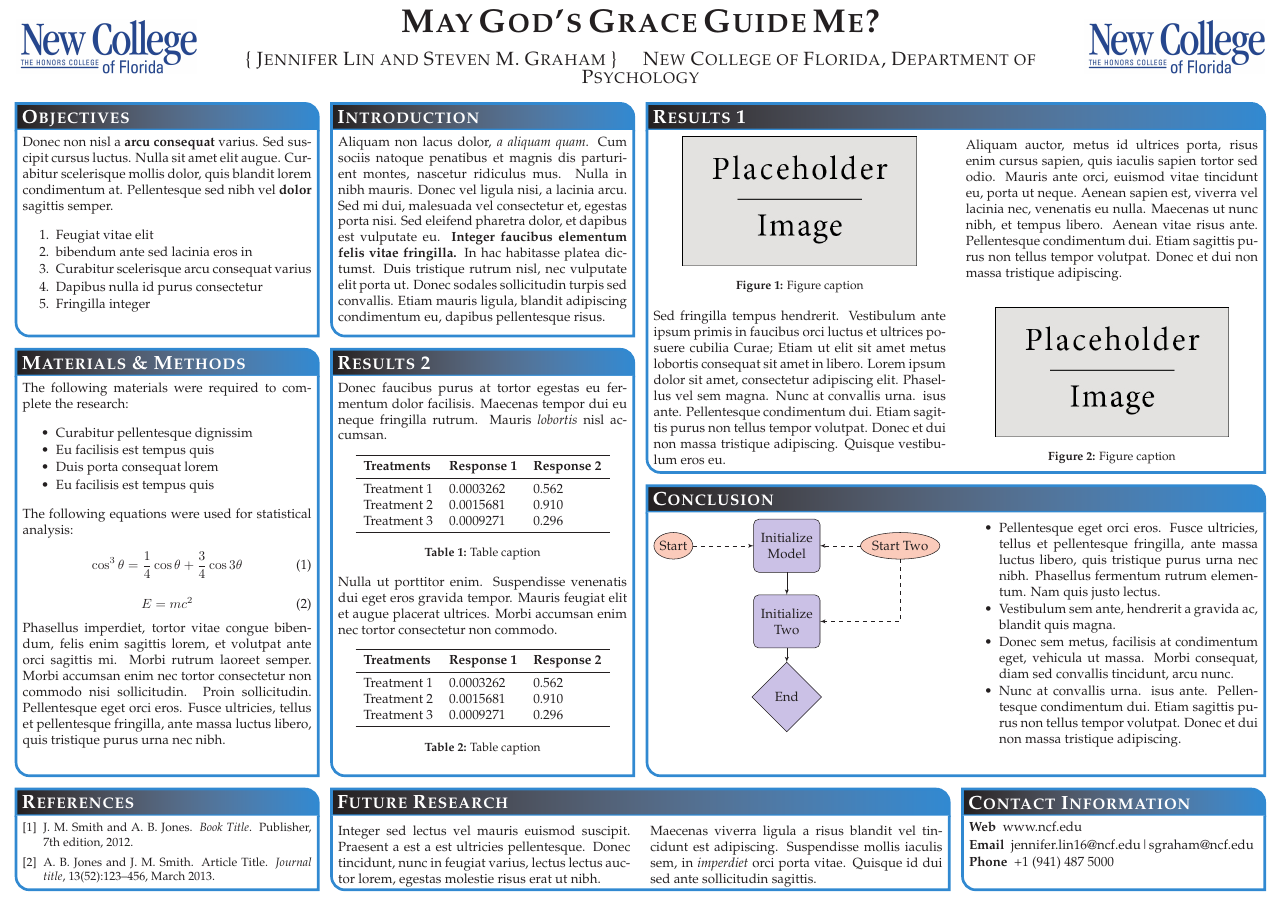
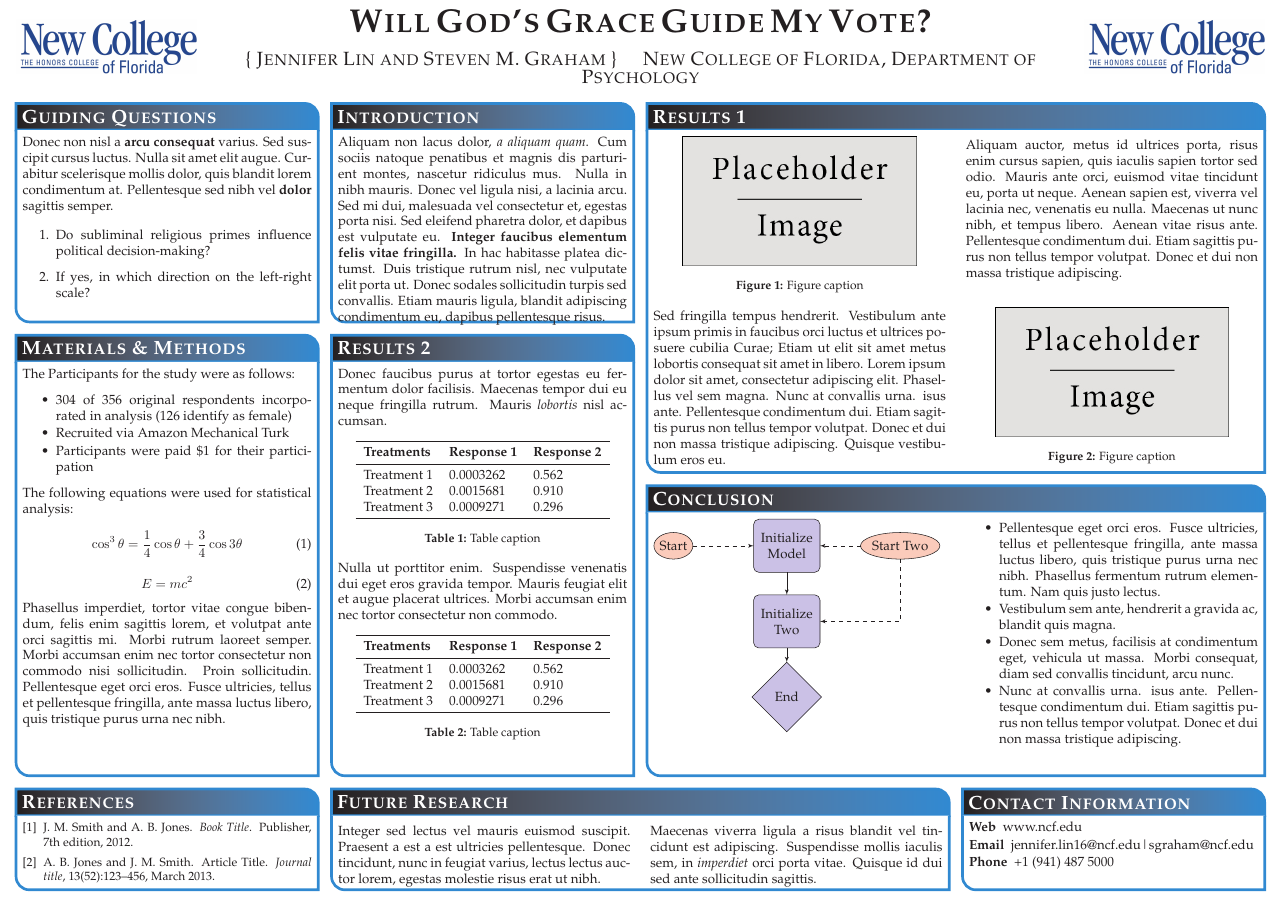
Before and after one commit to lin-jennifer/ReligiousPrimes, a LaTeX poster (Poster/MPSAPoster.tex): the whole page. Compiled offline with pdfLaTeX.

Commit message:
Added Questions and Participants

```diff
--- a/Poster/MPSAPoster.tex
+++ b/Poster/MPSAPoster.tex
@@ -80,16 +80,13 @@ linewidth=2pt % Width of the border lines around content boxes
 %	OBJECTIVES
 %----------------------------------------------------------------------------------------
 
-\headerbox{Objectives}{name=objectives,column=0,row=0}{
+\headerbox{Guiding Questions}{name=objectives,column=0,row=0}{
 
 Donec non nisl a \textbf{arcu consequat} varius. Sed suscipit cursus luctus. Nulla sit amet elit augue. Curabitur scelerisque mollis dolor, quis blandit lorem condimentum at. Pellentesque sed nibh vel \textbf{dolor} sagittis semper.
 
-\begin{enumerate}\compresslist
-\item Feugiat vitae elit
-\item bibendum ante sed lacinia eros in
-\item Curabitur scelerisque arcu consequat varius
-\item Dapibus nulla id purus consectetur
-\item Fringilla integer
+\begin{enumerate}
+	\item Do subliminal religious primes influence political decision-making?
+	\item If yes, in which direction on the left-right scale?
 \end{enumerate}
 
 \vspace{0.3em} % When there are two boxes, some whitespace may need to be added if the one on the right has more content
@@ -217,13 +214,11 @@ Maecenas viverra ligula a risus blandit vel tincidunt est adipiscing. Suspendiss
 
 \headerbox{Materials \& Methods}{name=method,column=0,below=objectives,bottomaligned=conclusion}{ % This block's bottom aligns with the bottom of the conclusion block
 
-The following materials were required to complete the research:
-
-\begin{itemize}\compresslist
-\item Curabitur pellentesque dignissim
-\item Eu facilisis est tempus quis
-\item Duis porta consequat lorem
-\item Eu facilisis est tempus quis
+The Participants for the study were as follows:
+\begin{itemize} \compresslist
+	\item 304 of 356 original respondents incorporated in analysis (126 identify as female)
+	\item Recruited via Amazon Mechanical Turk
+	\item Participants were paid \$1 for their participation
 \end{itemize}
 
 The following equations were used for statistical analysis:
```
Also changed, not shown: Poster/MPSAPoster.pdf, Poster/figures/InteractionPlot.pdf (added), Poster/MPSAPoster.tex (2 more changed lines).
